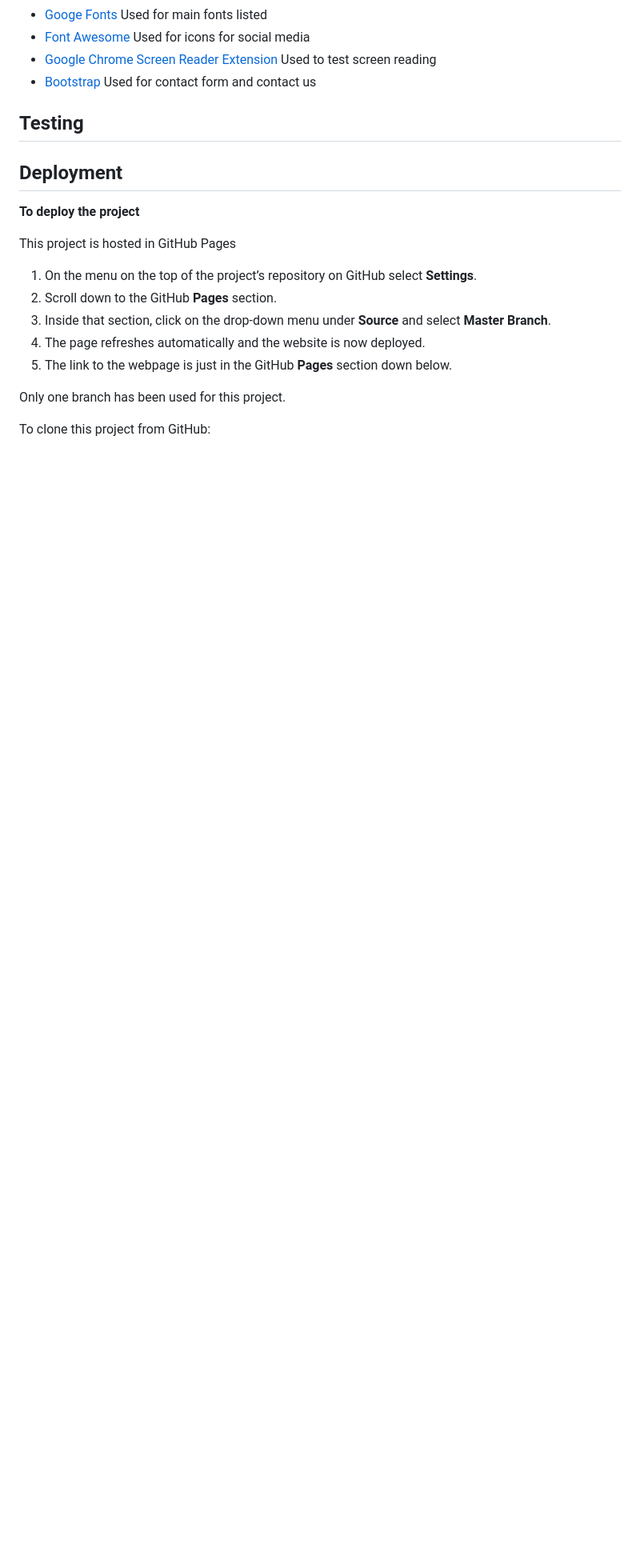
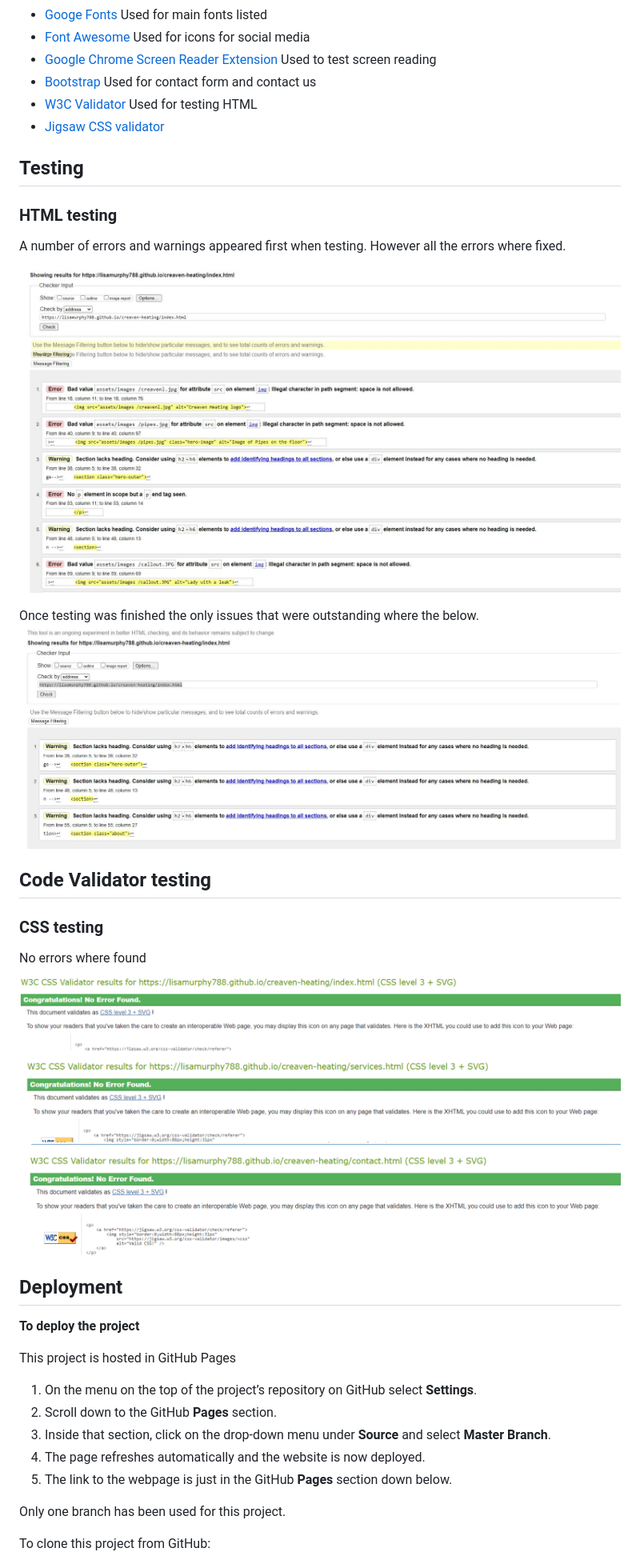
Before and after one commit to lisamurphy788/creaven-heating, a Markdown page: README.md, the part around the change printed below. Shown: that part at 80% size. GitHub-like rendering; pictures changed too: readme/css.png (added), readme/index.JPG (added), readme/warning.JPG (added); blank space fills up the shorter version.

Commit message:
add testing images to test profile

```diff
--- a/README.md
+++ b/README.md
@@ -104,9 +104,23 @@
 - [Font Awesome](https://fontawesome.com/v5.15/icons?d=gallery&p=2) Used for icons for social media
 - [Google Chrome Screen Reader Extension](https://chrome.google.com/webstore/detail/screen-reader/kgejglhpjiefppelpmljglcjbhoiplfn?hl=en) Used to test screen reading
 - [Bootstrap](https://getbootstrap.com/) Used for contact form and contact us
+- [W3C Validator](https://validator.w3.org/) Used for testing HTML
+- [Jigsaw CSS validator](https://jigsaw.w3.org/css-validator/)
 
 ## Testing
+### HTML testing
+A number of errors and warnings appeared first when testing. However all the errors where fixed.
 
+![Errors Before](readme/index.JPG)
+
+Once testing was finished the only issues that were outstanding where the below.
+![Warnings](readme/warning.JPG)
+## Code Validator testing
+
+
+### CSS testing
+No errors where found
+![CSS Testing](readme/css.png)
 
 
 
```
Also changed, not shown: other parts of README.md (+2 -2 lines).
